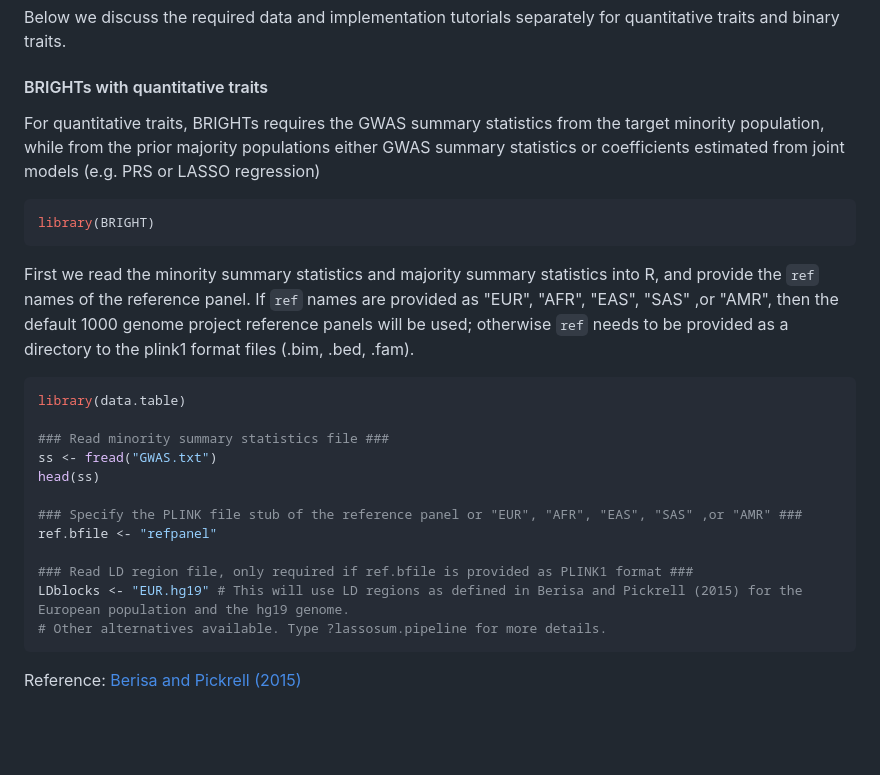
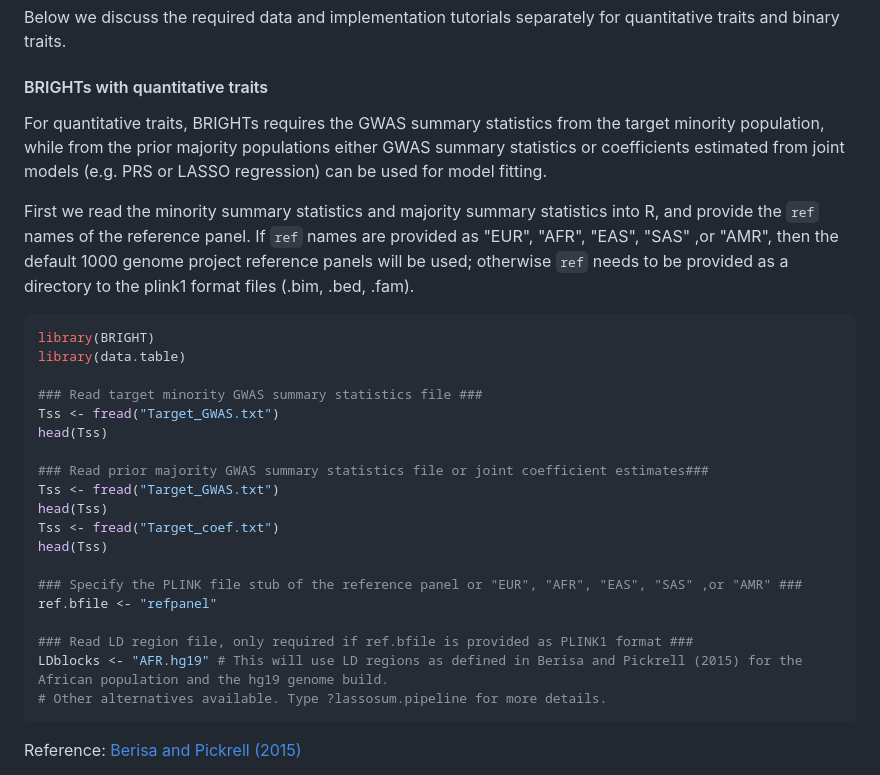
Before and after one commit to UM-KevinHe/BRIGHT, a Markdown page: README.md, the part around the change. Drawn GitHub-style; blank space fills up the shorter version.

````diff
--- a/README.md
+++ b/README.md
@@ -47,27 +47,30 @@ Summary statistics are expected to be loaded into memory as a data.frame/data.ta
 Below we discuss the required data and implementation tutorials separately for quantitative traits and binary traits.
 
 #### BRIGHTs with quantitative traits
-For quantitative traits, BRIGHTs requires the GWAS summary statistics from the target minority population, while from the prior majority populations either GWAS summary statistics or coefficients estimated from joint models (e.g. PRS or LASSO regression)
-
-```r
-library(BRIGHT)
-```
+For quantitative traits, BRIGHTs requires the GWAS summary statistics from the target minority population, while from the prior majority populations either GWAS summary statistics or coefficients estimated from joint models (e.g. PRS or LASSO regression) can be used for model fitting.
 
 First we read the minority summary statistics and majority summary statistics into R, and provide the `ref` names of the reference panel. If `ref` names are provided as "EUR", "AFR", "EAS", "SAS" ,or "AMR", then the default 1000 genome project reference panels will be used; otherwise `ref` needs to be provided as a directory to the plink1 format files (.bim, .bed, .fam).
 
 
 ```r
+library(BRIGHT)
 library(data.table)
 
-### Read minority summary statistics file ###
-ss <- fread("GWAS.txt")
-head(ss)
+### Read target minority GWAS summary statistics file ###
+Tss <- fread("Target_GWAS.txt")
+head(Tss)
+
+### Read prior majority GWAS summary statistics file or joint coefficient estimates###
+Tss <- fread("Target_GWAS.txt")
+head(Tss)
+Tss <- fread("Target_coef.txt")
+head(Tss)
 
 ### Specify the PLINK file stub of the reference panel or "EUR", "AFR", "EAS", "SAS" ,or "AMR" ###
 ref.bfile <- "refpanel"
 
 ### Read LD region file, only required if ref.bfile is provided as PLINK1 format ###
-LDblocks <- "EUR.hg19" # This will use LD regions as defined in Berisa and Pickrell (2015) for the European population and the hg19 genome.
+LDblocks <- "AFR.hg19" # This will use LD regions as defined in Berisa and Pickrell (2015) for the African population and the hg19 genome build.
 # Other alternatives available. Type ?lassosum.pipeline for more details.
 ```
 Reference: [Berisa and Pickrell (2015)](https://academic.oup.com/bioinformatics/article/32/2/283/1743626/Approximately-independent-linkage-disequilibrium)
````
